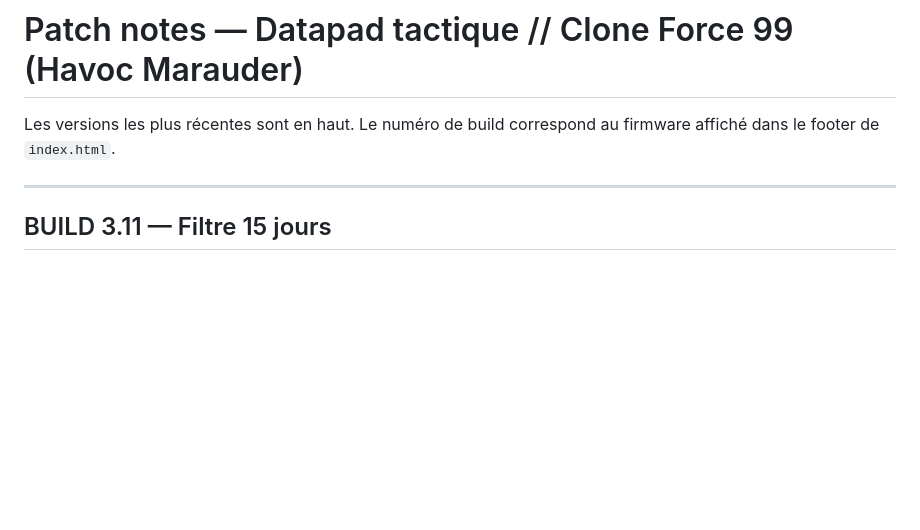
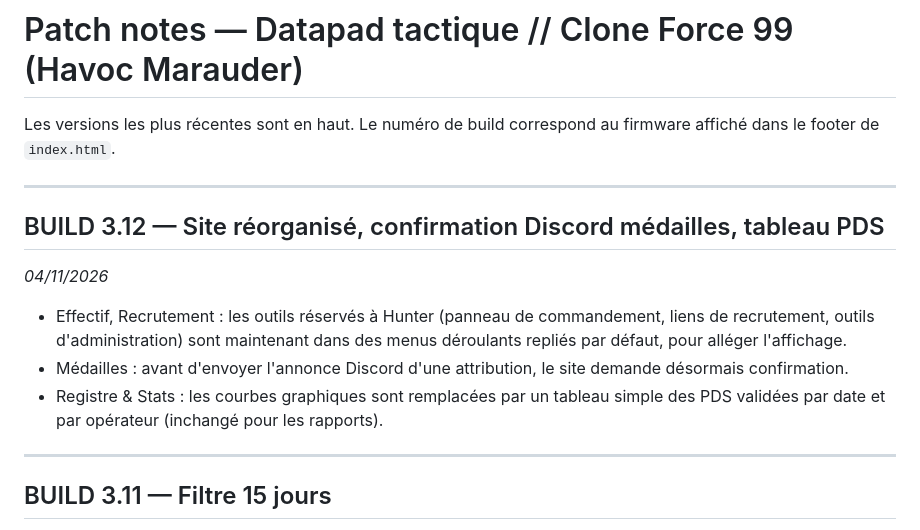
Before and after one commit to 2r2d2OG/bad-batch-dashboard, a Markdown page: PATCHNOTES.md, the part around the change. Rendered like a GitHub page; blank space fills up the shorter version.

```diff
--- a/PATCHNOTES.md
+++ b/PATCHNOTES.md
@@ -1,6 +1,15 @@
 # Patch notes — Datapad tactique // Clone Force 99 (Havoc Marauder)
 
 Les versions les plus récentes sont en haut. Le numéro de build correspond au firmware affiché dans le footer de `index.html`.
+
+---
+
+## BUILD 3.12 — Site réorganisé, confirmation Discord médailles, tableau PDS
+*04/11/2026*
+
+- Effectif, Recrutement : les outils réservés à Hunter (panneau de commandement, liens de recrutement, outils d'administration) sont maintenant dans des menus déroulants repliés par défaut, pour alléger l'affichage.
+- Médailles : avant d'envoyer l'annonce Discord d'une attribution, le site demande désormais confirmation.
+- Registre & Stats : les courbes graphiques sont remplacées par un tableau simple des PDS validées par date et par opérateur (inchangé pour les rapports).
 
 ---
 
```
